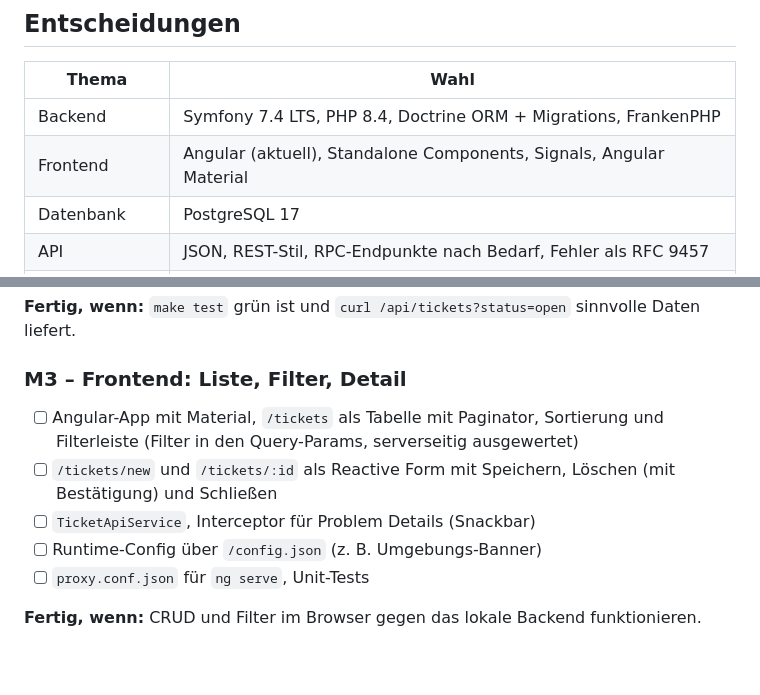
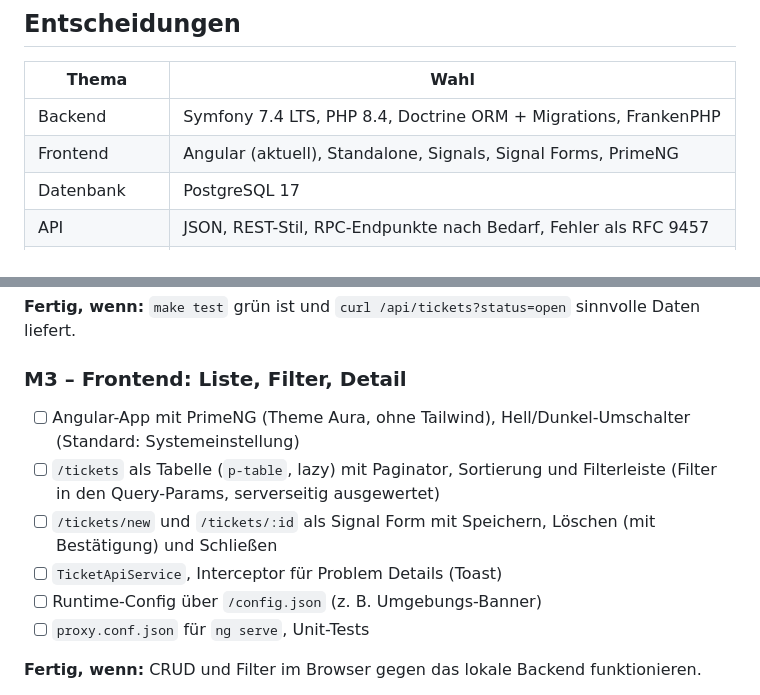
Before and after one commit to dying-surfer/cloudpoc, a Markdown page: ROADMAP.md, 2 parts joined by grey strips. GitHub-like rendering; blank space fills up the shorter version.

Commit message:
Switch frontend plan to PrimeNG and Signal Forms
PrimeNG's lazy p-table maps directly onto the server-side paging and
sorting of the ticket API. Signal Forms are stable since Angular 22 and
fit the signal-based app better than Reactive Forms. No Tailwind: plain
CSS is enough for the few layouts we need.

Co-Authored-By: Claude Opus 5.5 <noreply@anthropic.com>

```diff
--- a/ROADMAP.md
+++ b/ROADMAP.md
@@ -10,7 +10,7 @@ Zielplattformen reichen vom Homeserver bis Azure.
 | Thema           | Wahl                                                                    |
 |-----------------|-------------------------------------------------------------------------|
 | Backend         | Symfony 7.4 LTS, PHP 8.4, Doctrine ORM + Migrations, FrankenPHP         |
-| Frontend        | Angular (aktuell), Standalone Components, Signals, Angular Material     |
+| Frontend        | Angular (aktuell), Standalone, Signals, Signal Forms, PrimeNG           |
 | Datenbank       | PostgreSQL 17                                                           |
 | API             | JSON, REST-Stil, RPC-Endpunkte nach Bedarf, Fehler als RFC 9457         |
 | CI/CD, Registry | GitHub Actions + GHCR                                                   |
@@ -70,10 +70,12 @@ Makefile                einheitliche Entry-Points
 **Fertig, wenn:** `make test` grün ist und `curl /api/tickets?status=open` sinnvolle Daten liefert.
 
 ### M3 – Frontend: Liste, Filter, Detail
-- [ ] Angular-App mit Material, `/tickets` als Tabelle mit Paginator, Sortierung und Filterleiste
+- [ ] Angular-App mit PrimeNG (Theme Aura, ohne Tailwind), Hell/Dunkel-Umschalter
+      (Standard: Systemeinstellung)
+- [ ] `/tickets` als Tabelle (`p-table`, lazy) mit Paginator, Sortierung und Filterleiste
       (Filter in den Query-Params, serverseitig ausgewertet)
-- [ ] `/tickets/new` und `/tickets/:id` als Reactive Form mit Speichern, Löschen (mit Bestätigung) und Schließen
-- [ ] `TicketApiService`, Interceptor für Problem Details (Snackbar)
+- [ ] `/tickets/new` und `/tickets/:id` als Signal Form mit Speichern, Löschen (mit Bestätigung) und Schließen
+- [ ] `TicketApiService`, Interceptor für Problem Details (Toast)
 - [ ] Runtime-Config über `/config.json` (z. B. Umgebungs-Banner)
 - [ ] `proxy.conf.json` für `ng serve`, Unit-Tests
 
```
